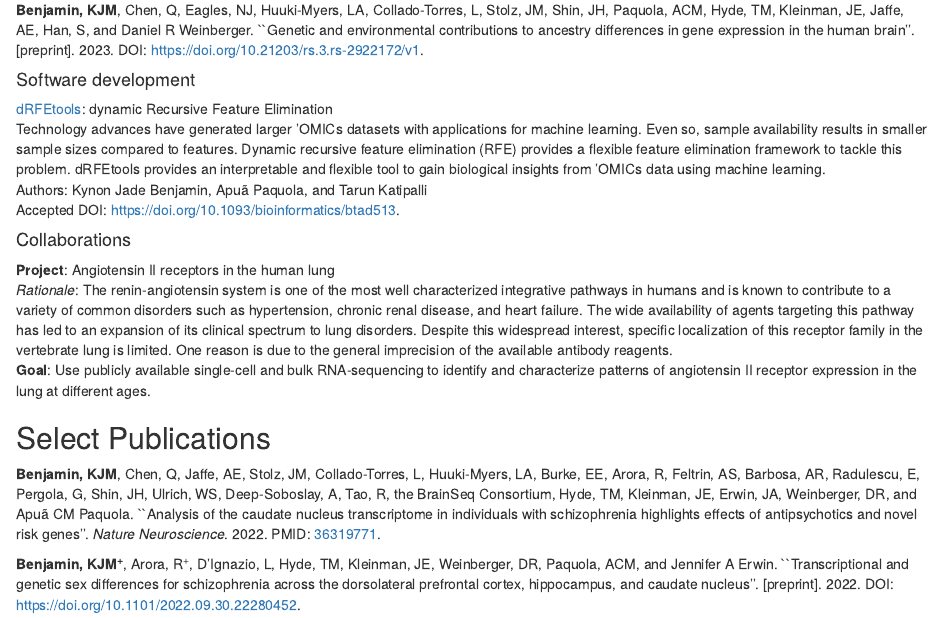
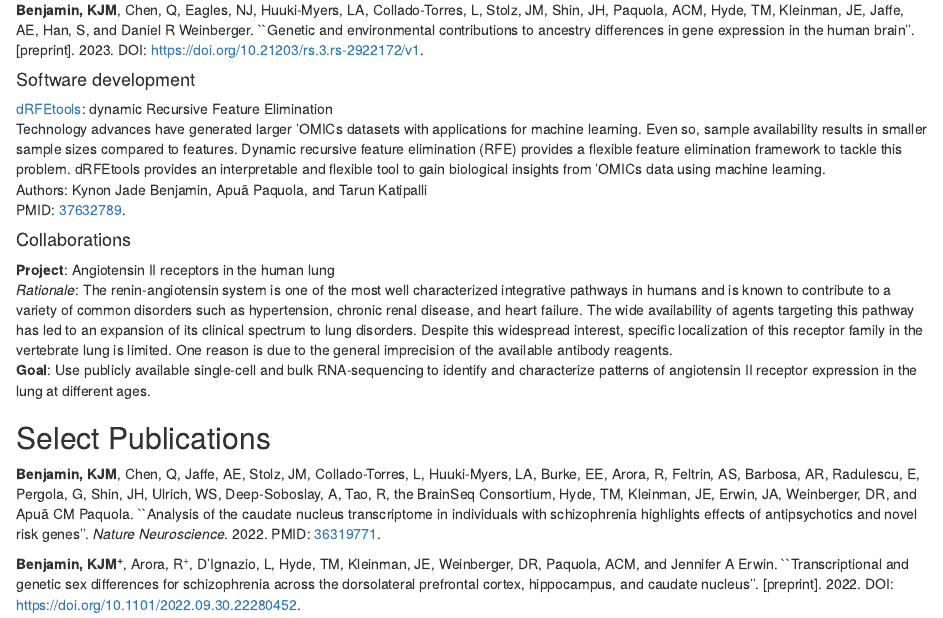
Before and after one commit to KrotosBenjamin/KrotosBenjamin.github.io, an R Markdown document (index.Rmd): the page in a window 1100 px wide, from 1410 px down. Rendered offline with R 4.5, knitr and Pandoc, with nearby package versions; drawn as R Markdown's standard HTML page in place of the format the file asks for.

Commit message:
updating PMID for dRFEtools

```diff
--- a/index.Rmd
+++ b/index.Rmd
@@ -105,7 +105,7 @@ availability results in smaller sample sizes compared to features. Dynamic recur
 a flexible feature elimination framework to tackle this problem. dRFEtools provides an interpretable and flexible tool
 to gain biological insights from ‘OMICs data using machine learning.\
 Authors: Kynon Jade Benjamin, Apuã Paquola, and Tarun Katipalli\
-Accepted DOI: [https://doi.org/10.1093/bioinformatics/btad513](https://doi.org/10.1093/bioinformatics/btad513).
+PMID: [37632789](https://doi.org/10.1093/bioinformatics/btad513).
 
 #### Collaborations
 
```
Also changed, not shown: resume_cv.pdf.
